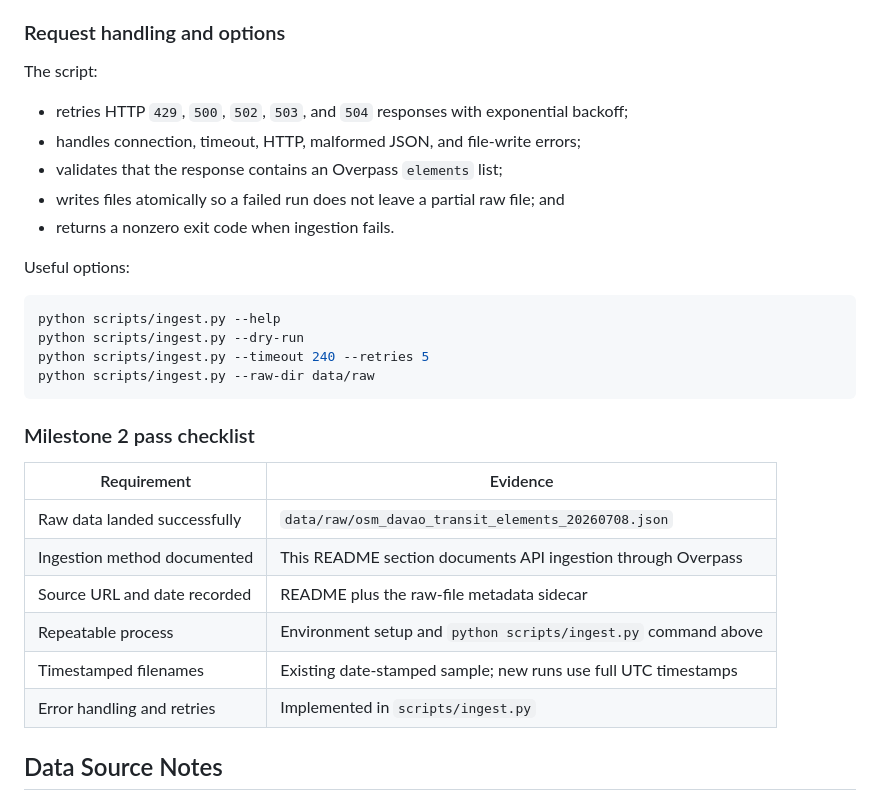
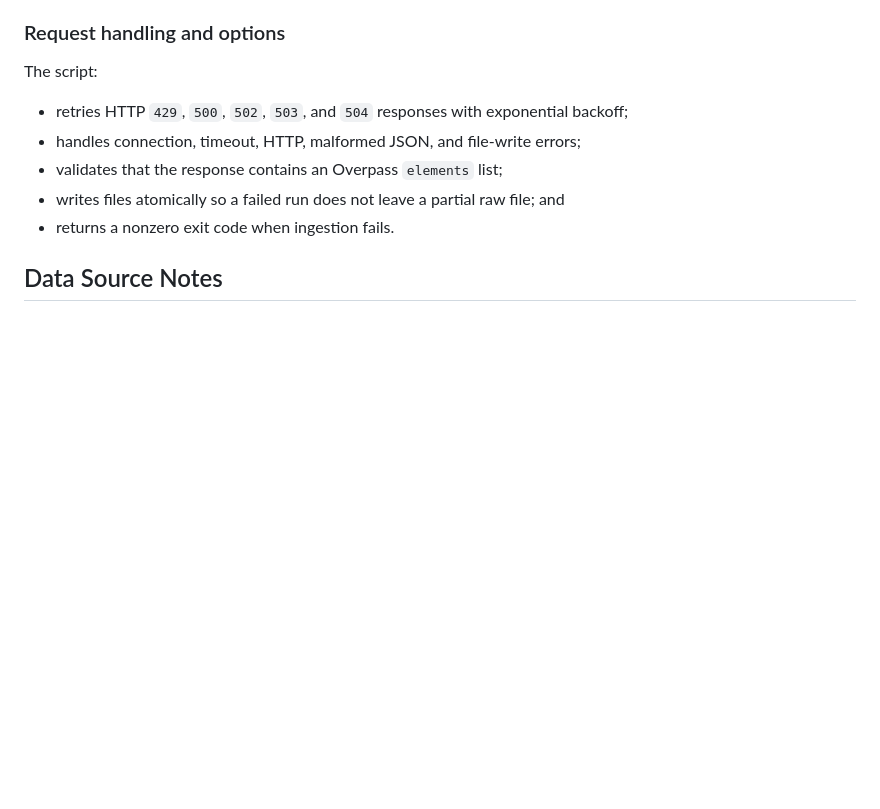
Before and after one commit to vn0raven/dep-data-engineering-vn0raven, a Markdown page: README.md, the part around the change. Drawn GitHub-style; blank space fills up the shorter version.

````diff
--- a/README.md
+++ b/README.md
@@ -96,25 +96,6 @@ The script:
 - writes files atomically so a failed run does not leave a partial raw file; and
 - returns a nonzero exit code when ingestion fails.
 
-Useful options:
-
-```bash
-python scripts/ingest.py --help
-python scripts/ingest.py --dry-run
-python scripts/ingest.py --timeout 240 --retries 5
-python scripts/ingest.py --raw-dir data/raw
-```
-
-### Milestone 2 pass checklist
-
-| Requirement | Evidence |
-|---|---|
-| Raw data landed successfully | `data/raw/osm_davao_transit_elements_20260708.json` |
-| Ingestion method documented | This README section documents API ingestion through Overpass |
-| Source URL and date recorded | README plus the raw-file metadata sidecar |
-| Repeatable process | Environment setup and `python scripts/ingest.py` command above |
-| Timestamped filenames | Existing date-stamped sample; new runs use full UTC timestamps |
-| Error handling and retries | Implemented in `scripts/ingest.py` |
 
 ## Data Source Notes
 
````
